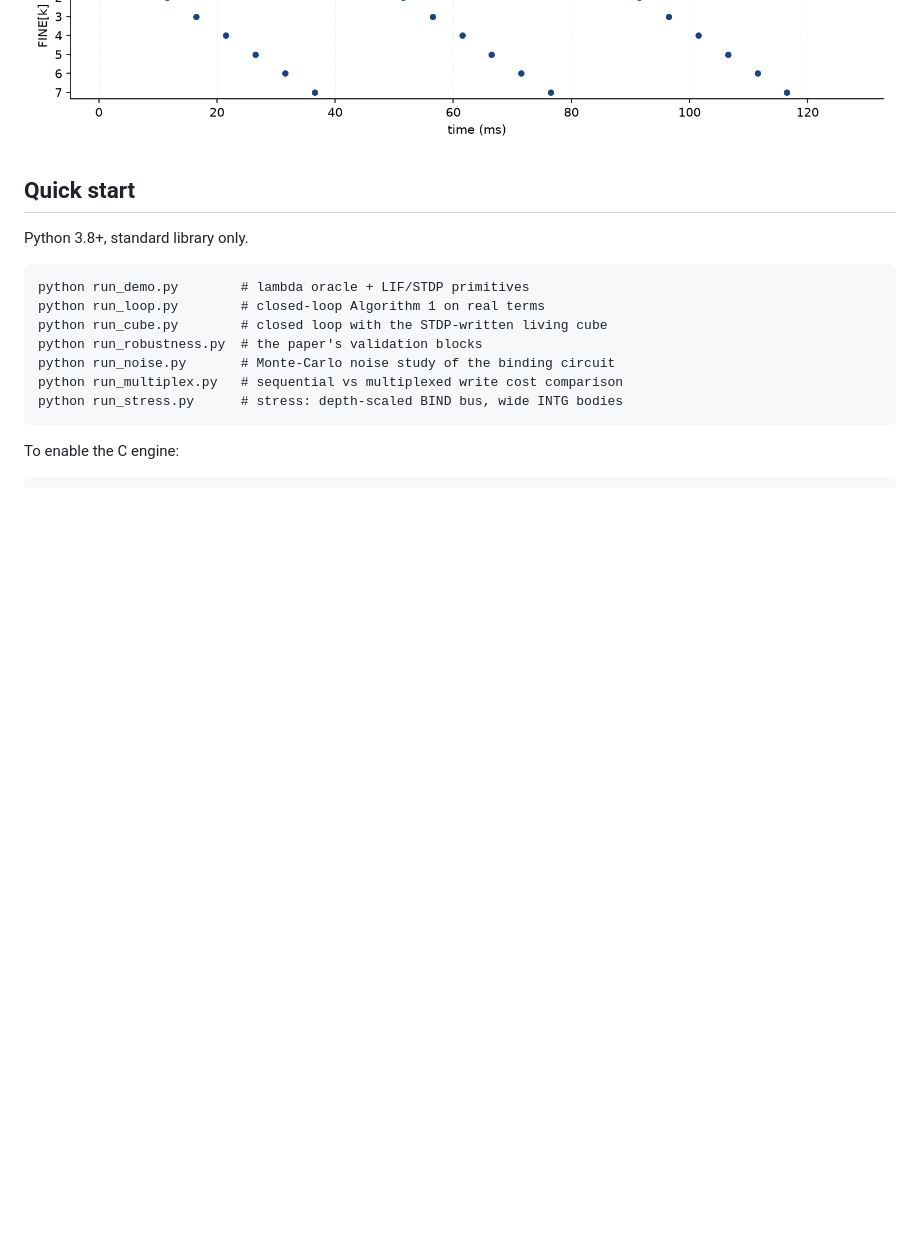
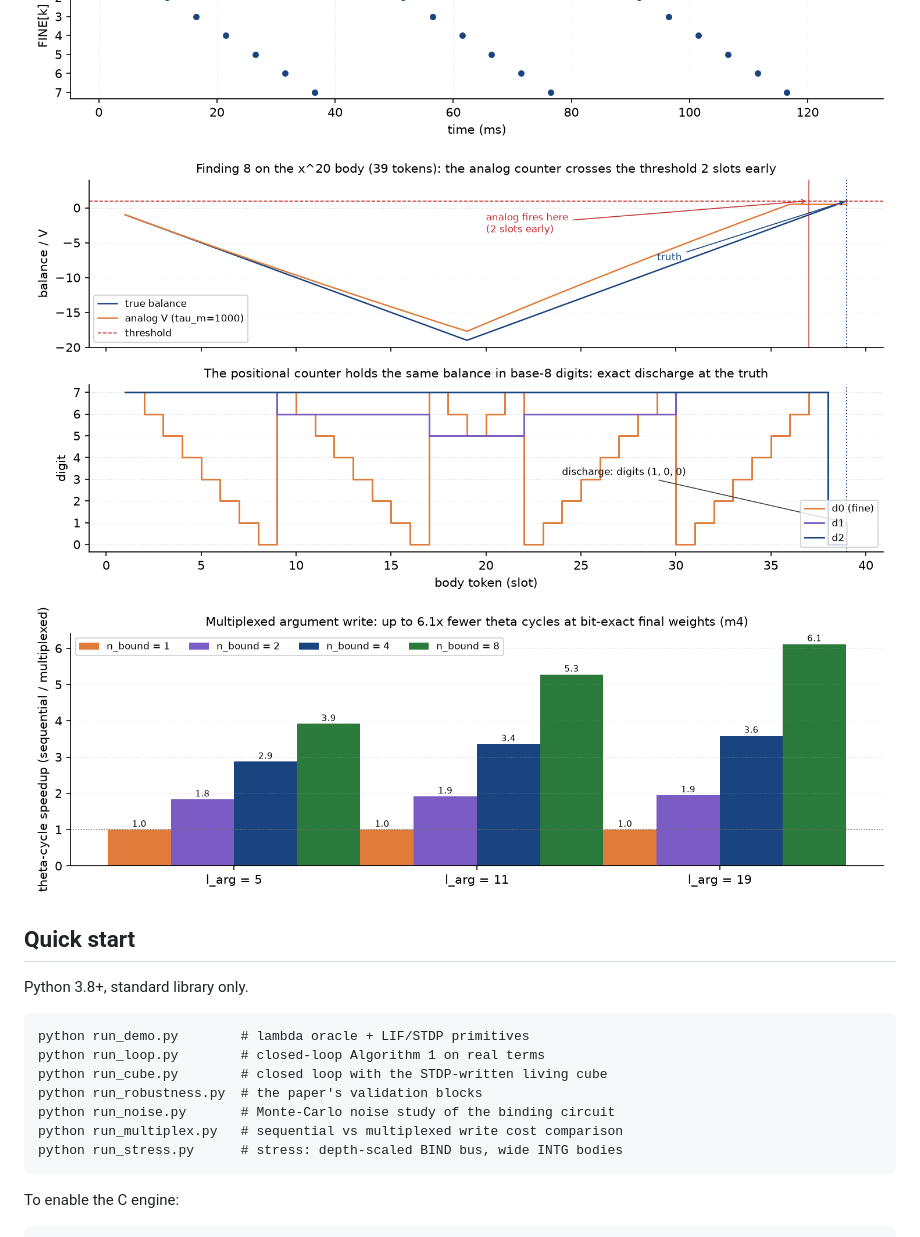
Before and after one commit to Fusioner45/spiking-lambda-reproduction, a Markdown page: README.md, the part around the change. GitHub-like rendering; pictures changed too: assets/fig_balance.png (added), assets/fig_multiplex.png (added); blank space fills up the shorter version.

```diff
--- a/README.md
+++ b/README.md
@@ -72,6 +72,8 @@ Generated from the real circuits (`python make_figures.py`):
 ![Redex detection](assets/fig_det.png)
 ![Balance counter](assets/fig_intg.png)
 ![Phase ring](assets/fig_ring.png)
+![Positional balance counter](assets/fig_balance.png)
+![Multiplexing gains](assets/fig_multiplex.png)
 
 ## Quick start
 
```
Also changed, not shown: 1 other file.
